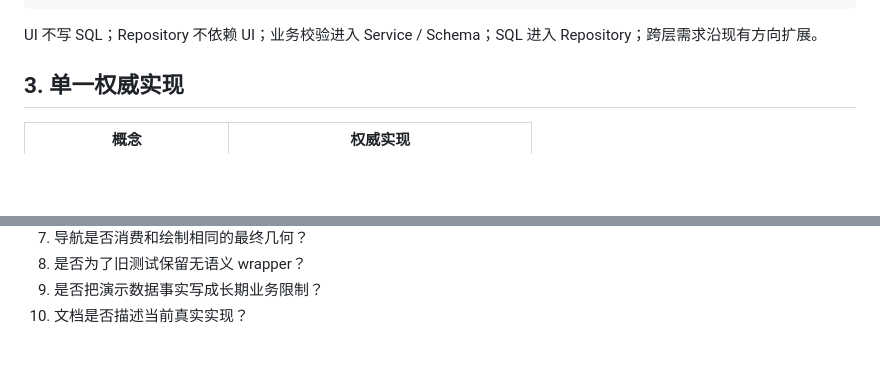
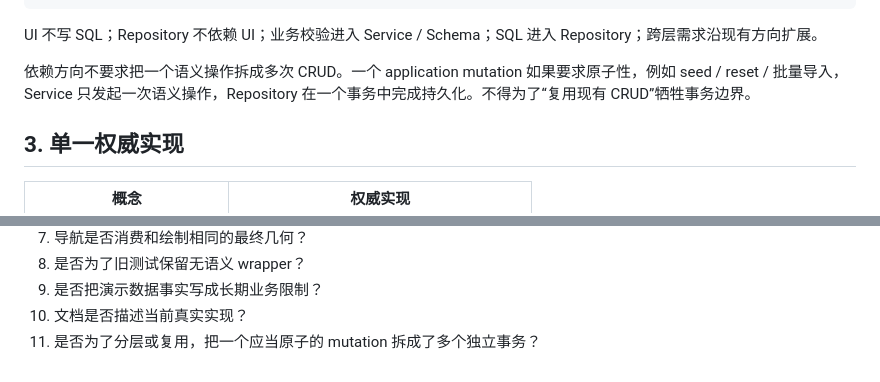
Before and after one commit to RinoPaw/xingyuan-sis, a Markdown page: docs/design-principles.md, 2 parts joined by grey strips. Drawn GitHub-style; blank space fills up the shorter version.

Commit message:
docs: protect semantic transaction boundaries

````diff
--- a/docs/design-principles.md
+++ b/docs/design-principles.md
@@ -33,6 +33,8 @@ SQLite
 ```
 
 UI 不写 SQL；Repository 不依赖 UI；业务校验进入 Service / Schema；SQL 进入 Repository；跨层需求沿现有方向扩展。
+
+依赖方向不要求把一个语义操作拆成多次 CRUD。一个 application mutation 如果要求原子性，例如 seed / reset / 批量导入，Service 只发起一次语义操作，Repository 在一个事务中完成持久化。不得为了“复用现有 CRUD”牺牲事务边界。
 
 ## 3. 单一权威实现
 
@@ -235,3 +237,4 @@ final Line[]
 8. 是否为了旧测试保留无语义 wrapper？
 9. 是否把演示数据事实写成长期业务限制？
 10. 文档是否描述当前真实实现？
+11. 是否为了分层或复用，把一个应当原子的 mutation 拆成了多个独立事务？
````
